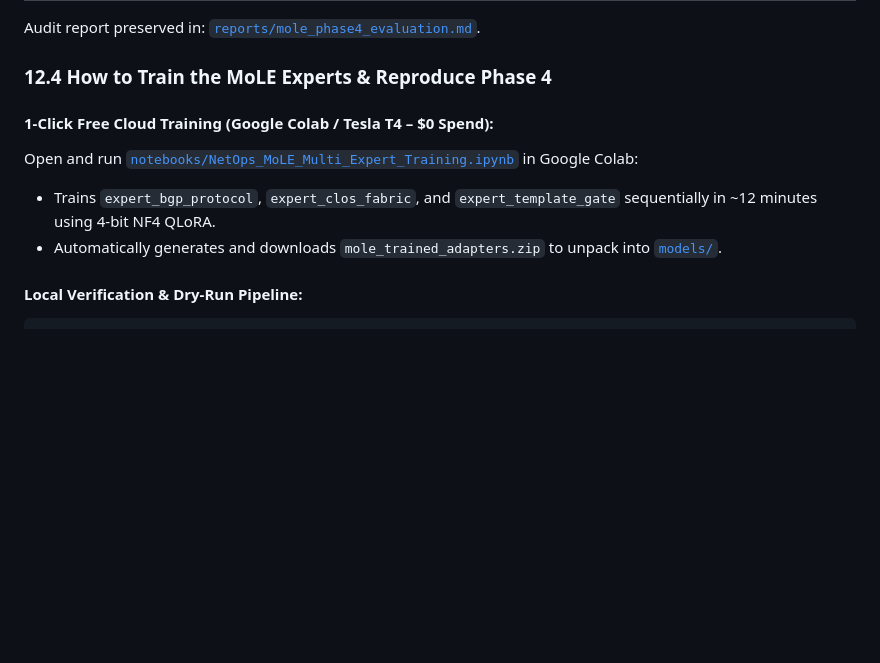
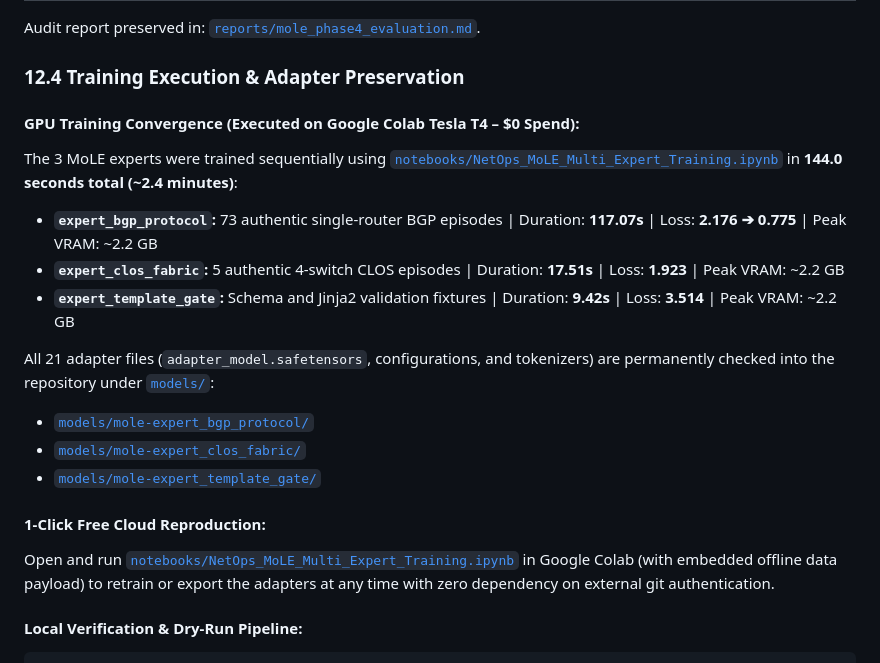
Before and after one commit to gaurav-pathrabe/netops-slm, a Markdown page: README.md, the part around one of its changes. Drawn GitHub-style; blank space fills up the shorter version.

````diff
--- a/README.md
+++ b/README.md
@@ -540,12 +544,21 @@ Evaluated end-to-end on local host hardware using [`src/evaluation/evaluate_mole
 
 Audit report preserved in: [`reports/mole_phase4_evaluation.md`](file:///c:/Users/kali/Downloads/cmdc/NetOps_LLM_and_Jobs/reports/mole_phase4_evaluation.md).
 
-### 12.4 How to Train the MoLE Experts & Reproduce Phase 4
+### 12.4 Training Execution & Adapter Preservation
 
-#### 1-Click Free Cloud Training (Google Colab / Tesla T4 – $0 Spend):
-Open and run [`notebooks/NetOps_MoLE_Multi_Expert_Training.ipynb`](file:///c:/Users/kali/Downloads/cmdc/NetOps_LLM_and_Jobs/notebooks/NetOps_MoLE_Multi_Expert_Training.ipynb) in Google Colab:
-- Trains `expert_bgp_protocol`, `expert_clos_fabric`, and `expert_template_gate` sequentially in ~12 minutes using 4-bit NF4 QLoRA.
-- Automatically generates and downloads `mole_trained_adapters.zip` to unpack into [`models/`](file:///c:/Users/kali/Downloads/cmdc/NetOps_LLM_and_Jobs/models/).
+#### GPU Training Convergence (Executed on Google Colab Tesla T4 – $0 Spend):
+The 3 MoLE experts were trained sequentially using [`notebooks/NetOps_MoLE_Multi_Expert_Training.ipynb`](file:///c:/Users/kali/Downloads/cmdc/NetOps_LLM_and_Jobs/notebooks/NetOps_MoLE_Multi_Expert_Training.ipynb) in **144.0 seconds total (~2.4 minutes)**:
+* **`expert_bgp_protocol`:** 73 authentic single-router BGP episodes | Duration: **117.07s** | Loss: **2.176 ➔ 0.775** | Peak VRAM: ~2.2 GB
+* **`expert_clos_fabric`:** 5 authentic 4-switch CLOS episodes | Duration: **17.51s** | Loss: **1.923** | Peak VRAM: ~2.2 GB
+* **`expert_template_gate`:** Schema and Jinja2 validation fixtures | Duration: **9.42s** | Loss: **3.514** | Peak VRAM: ~2.2 GB
+
+All 21 adapter files (`adapter_model.safetensors`, configurations, and tokenizers) are permanently checked into the repository under [`models/`](file:///c:/Users/kali/Downloads/cmdc/NetOps_LLM_and_Jobs/models/):
+* [`models/mole-expert_bgp_protocol/`](file:///c:/Users/kali/Downloads/cmdc/NetOps_LLM_and_Jobs/models/mole-expert_bgp_protocol/)
+* [`models/mole-expert_clos_fabric/`](file:///c:/Users/kali/Downloads/cmdc/NetOps_LLM_and_Jobs/models/mole-expert_clos_fabric/)
+* [`models/mole-expert_template_gate/`](file:///c:/Users/kali/Downloads/cmdc/NetOps_LLM_and_Jobs/models/mole-expert_template_gate/)
+
+#### 1-Click Free Cloud Reproduction:
+Open and run [`notebooks/NetOps_MoLE_Multi_Expert_Training.ipynb`](file:///c:/Users/kali/Downloads/cmdc/NetOps_LLM_and_Jobs/notebooks/NetOps_MoLE_Multi_Expert_Training.ipynb) in Google Colab (with embedded offline data payload) to retrain or export the adapters at any time with zero dependency on external git authentication.
 
 #### Local Verification & Dry-Run Pipeline:
 ```bash
````
Also changed, not shown: other parts of README.md (+28 -0 lines).
